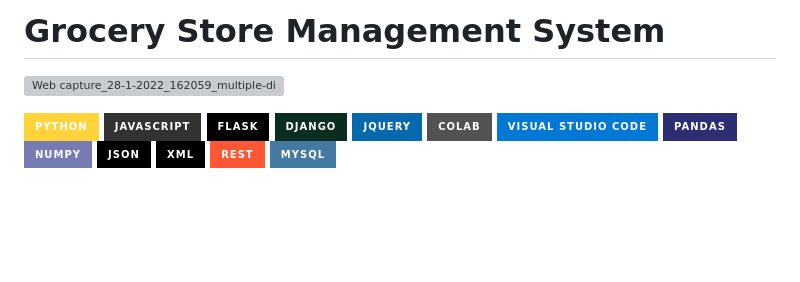
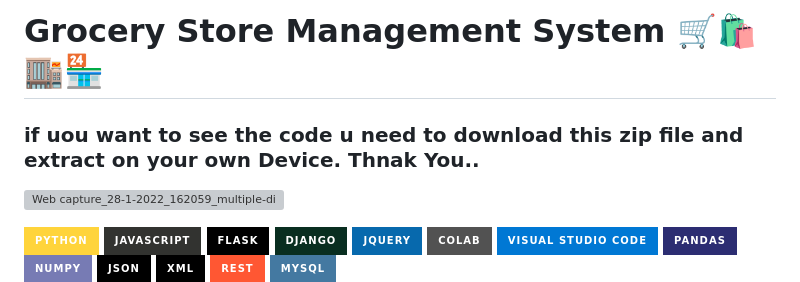
Before and after one commit to DigvijayBendre/Glocery-Store-management, a Markdown page: README.md, the part around the change. Drawn GitHub-style; badges without logos; blank space fills up the shorter version; grey boxes are pictures that could not be loaded.

```diff
--- a/README.md
+++ b/README.md
@@ -1,4 +1,6 @@
-# Grocery Store Management System
+# Grocery Store Management System 🛒🛍️🏬🏪
+
+### if uou want to see the code u need to download this zip file and extract on your own Device. Thnak You..
 
 ![Web capture_28-1-2022_162059_multiple-disease-predictor1 herokuapp com](https://th.bing.com/th/id/R.4b838d6f6452fb51db2e999b3938d114?rik=ynVdeFjALKMRPg&riu=http%3a%2f%2f3.bp.blogspot.com%2f-HR2TSVQQAzQ%2fUXT9O9eHmFI%2fAAAAAAAABfQ%2f4ppQLeW_S0Y%2fs1600%2fClarity%2bARS%2b-%2bLean%2bRetail%2bExecution.png&ehk=Swu%2fMO6ENrtd39YUPTbXciAB1EqLlpd7fbaOjYUCvKw%3d&risl=&pid=ImgRaw&r=0)
 
```
